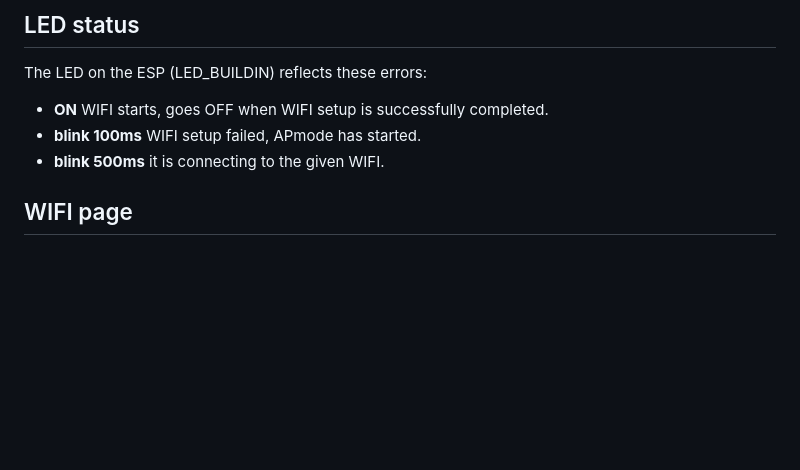
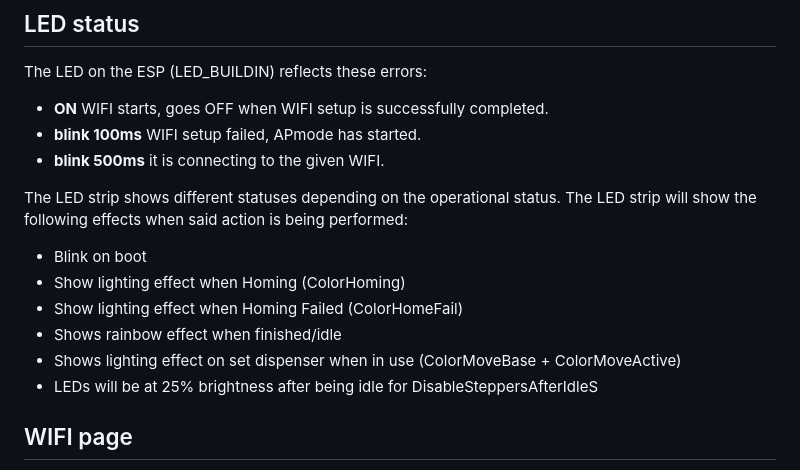
Before and after one commit to jellewie/Arduino-CocktailMachine, a Markdown page: ReadMe.md, the part around the change. Drawn GitHub-style; blank space fills up the shorter version.

Commit message:
Updated Readme for LED strip
Updated the Readme file to include LED strip statuses and behavior on specific events.

```diff
--- a/ReadMe.md
+++ b/ReadMe.md
@@ -31,6 +31,16 @@ The LED on the ESP (LED_BUILDIN) reflects these errors:
 - **ON** WIFI starts, goes OFF when WIFI setup is successfully completed.
 - **blink 100ms** WIFI setup failed, APmode has started.
 - **blink 500ms** it is connecting to the given WIFI.
+
+The LED strip shows different statuses depending on the operational status.
+The LED strip will show the following effects when said action is being performed:
+- Blink on boot
+- Show lighting effect when Homing (ColorHoming)
+- Show lighting effect when Homing Failed (ColorHomeFail)
+- Shows rainbow effect when finished/idle
+- Shows lighting effect on set dispenser when in use (ColorMoveBase + ColorMoveActive)
+- LEDs will be at 25% brightness after being idle for DisableSteppersAfterIdleS
+
 
 ## WIFI page
 The 2 most important pages are the [Setup](#setup) page, where the user can setup the mixer. And the [main landing page](#control) where the fancy UI is.
```
